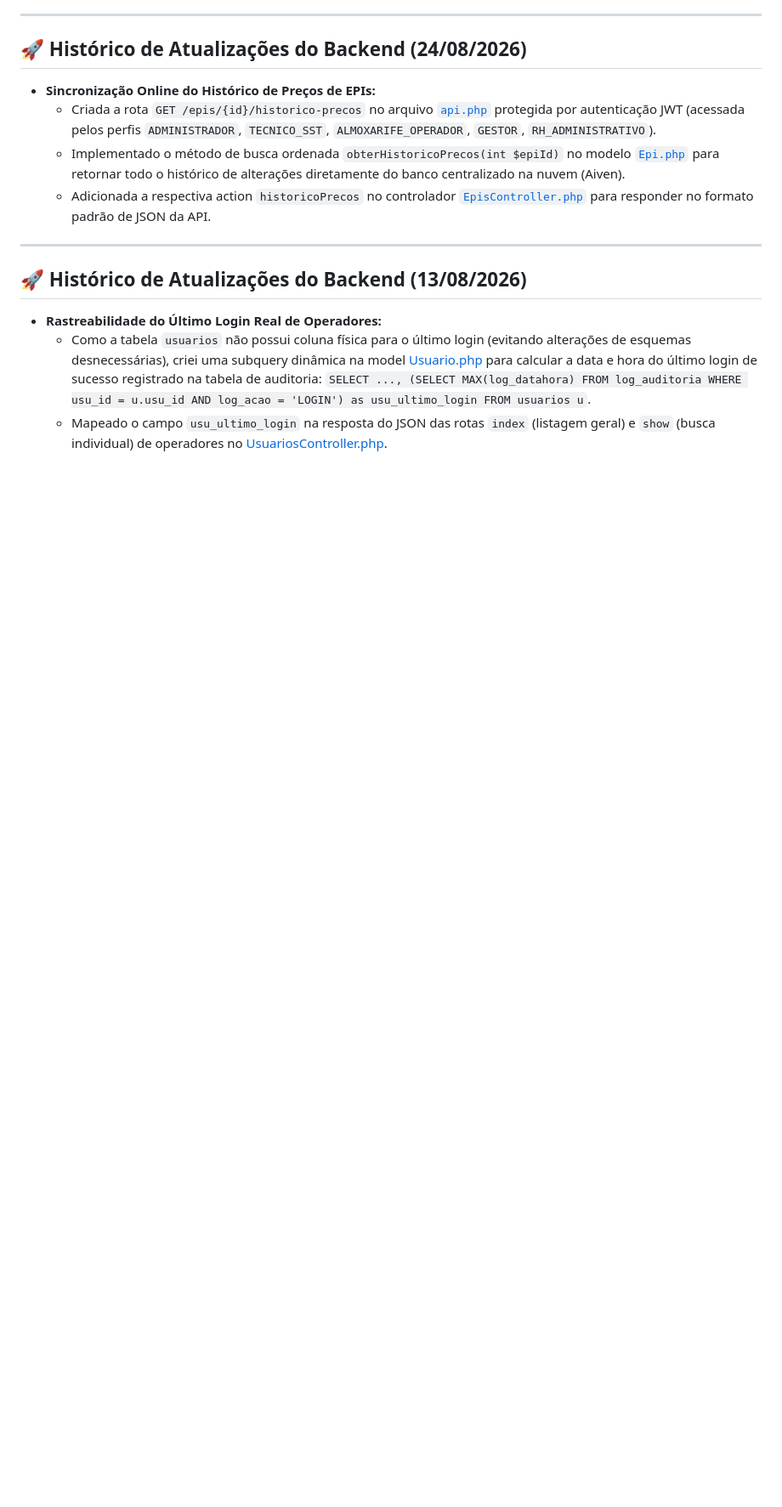
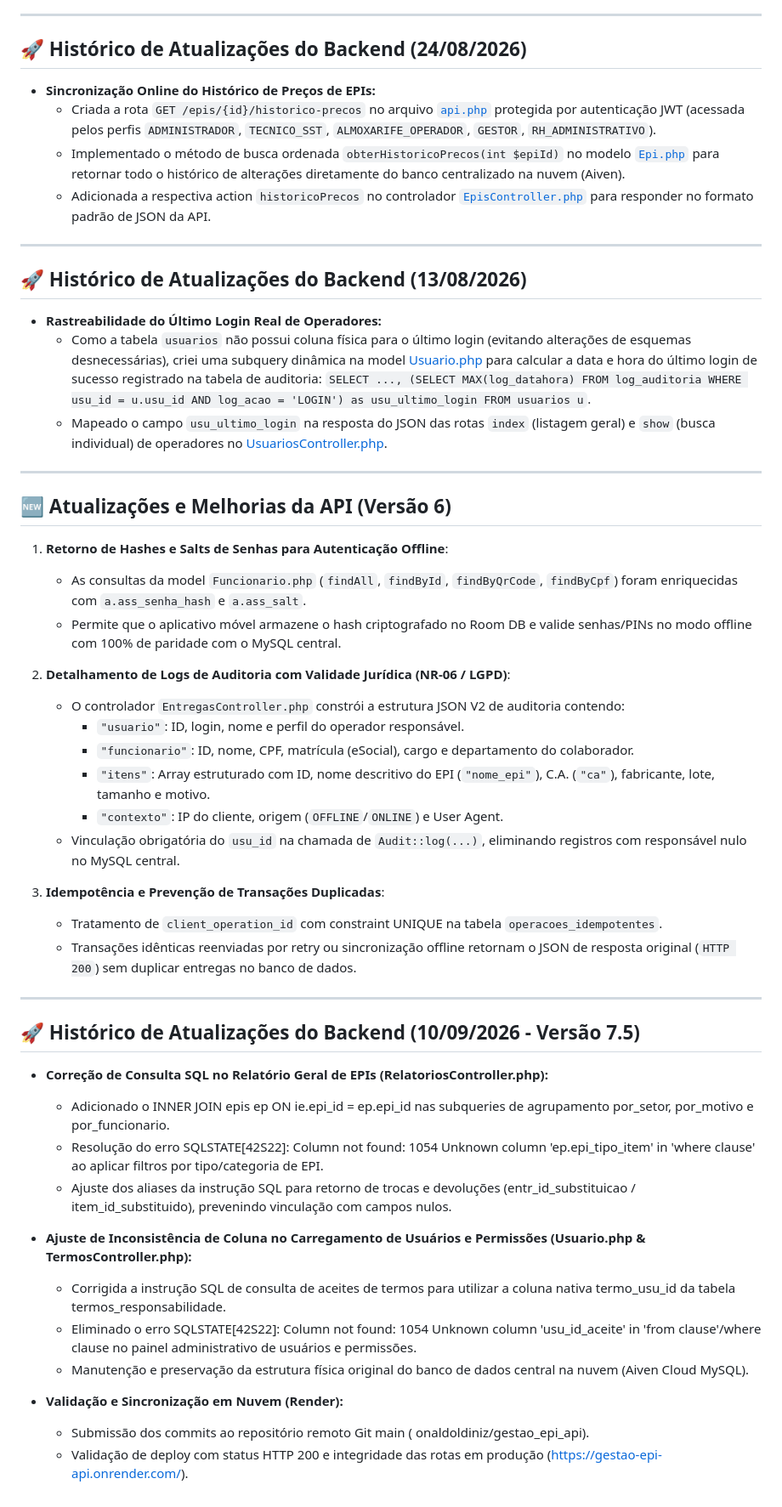
Before and after one commit to ronaldoldiniz/gestao_epi_api, a Markdown page: README.md, the part around the change. Shown at 85% size. Drawn GitHub-style; blank space fills up the shorter version.

Commit message:
docs: atualiza README.md com notas de release v7.5 das correcoes SQL e colunas

```diff
--- a/README.md
+++ b/README.md
@@ -166,3 +166,43 @@ Para uma lista detalhada contendo exemplos de requisições e respostas JSON de
     *   Como a tabela `usuarios` não possui coluna física para o último login (evitando alterações de esquemas desnecessárias), criei uma subquery dinâmica na model [Usuario.php](file:///C:/xampp/htdocs/gestao_epi_api_5/models/Usuario.php#L32) para calcular a data e hora do último login de sucesso registrado na tabela de auditoria:
         `SELECT ..., (SELECT MAX(log_datahora) FROM log_auditoria WHERE usu_id = u.usu_id AND log_acao = 'LOGIN') as usu_ultimo_login FROM usuarios u`.
     *   Mapeado o campo `usu_ultimo_login` na resposta do JSON das rotas `index` (listagem geral) e `show` (busca individual) de operadores no [UsuariosController.php](file:///C:/xampp/htdocs/gestao_epi_api_5/controllers/UsuariosController.php#L34).
+
+
+---
+
+## 🆕 Atualizações e Melhorias da API (Versão 6)
+
+1. **Retorno de Hashes e Salts de Senhas para Autenticação Offline**:
+   - As consultas da model `Funcionario.php` (`findAll`, `findById`, `findByQrCode`, `findByCpf`) foram enriquecidas com `a.ass_senha_hash` e `a.ass_salt`.
+   - Permite que o aplicativo móvel armazene o hash criptografado no Room DB e valide senhas/PINs no modo offline com 100% de paridade com o MySQL central.
+
+2. **Detalhamento de Logs de Auditoria com Validade Jurídica (NR-06 / LGPD)**:
+   - O controlador `EntregasController.php` constrói a estrutura JSON V2 de auditoria contendo:
+     - `"usuario"`: ID, login, nome e perfil do operador responsável.
+     - `"funcionario"`: ID, nome, CPF, matrícula (eSocial), cargo e departamento do colaborador.
+     - `"itens"`: Array estruturado com ID, nome descritivo do EPI (`"nome_epi"`), C.A. (`"ca"`), fabricante, lote, tamanho e motivo.
+     - `"contexto"`: IP do cliente, origem (`OFFLINE`/`ONLINE`) e User Agent.
+   - Vinculação obrigatória do `usu_id` na chamada de `Audit::log(...)`, eliminando registros com responsável nulo no MySQL central.
+
+3. **Idempotência e Prevenção de Transações Duplicadas**:
+   - Tratamento de `client_operation_id` com constraint UNIQUE na tabela `operacoes_idempotentes`.
+   - Transações idênticas reenviadas por retry ou sincronização offline retornam o JSON de resposta original (`HTTP 200`) sem duplicar entregas no banco de dados.
+
+---
+
+## 🚀 Histórico de Atualizações do Backend (10/09/2026 - Versão 7.5)
+
+*   **Correção de Consulta SQL no Relatório Geral de EPIs (RelatoriosController.php):**
+    *   Adicionado o INNER JOIN epis ep ON ie.epi_id = ep.epi_id nas subqueries de agrupamento por_setor, por_motivo e por_funcionario.
+    *   Resolução do erro SQLSTATE[42S22]: Column not found: 1054 Unknown column 'ep.epi_tipo_item' in 'where clause' ao aplicar filtros por tipo/categoria de EPI.
+    *   Ajuste dos aliases da instrução SQL para retorno de trocas e devoluções (entr_id_substituicao / item_id_substituido), prevenindo vinculação com campos nulos.
+
+*   **Ajuste de Inconsistência de Coluna no Carregamento de Usuários e Permissões (Usuario.php & TermosController.php):**
+    *   Corrigida a instrução SQL de consulta de aceites de termos para utilizar a coluna nativa termo_usu_id da tabela termos_responsabilidade.
+    *   Eliminado o erro SQLSTATE[42S22]: Column not found: 1054 Unknown column 'usu_id_aceite' in 'from clause'/where clause no painel administrativo de usuários e permissões.
+    *   Manutenção e preservação da estrutura física original do banco de dados central na nuvem (Aiven Cloud MySQL).
+
+*   **Validação e Sincronização em Nuvem (Render):**
+    *   Submissão dos commits ao repositório remoto Git main (
+onaldoldiniz/gestao_epi_api).
+    *   Validação de deploy com status HTTP 200 e integridade das rotas em produção (https://gestao-epi-api.onrender.com/).
```
